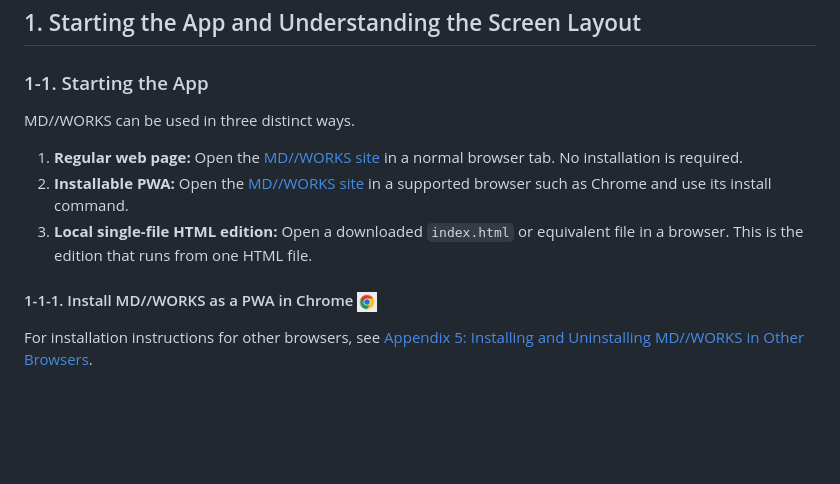
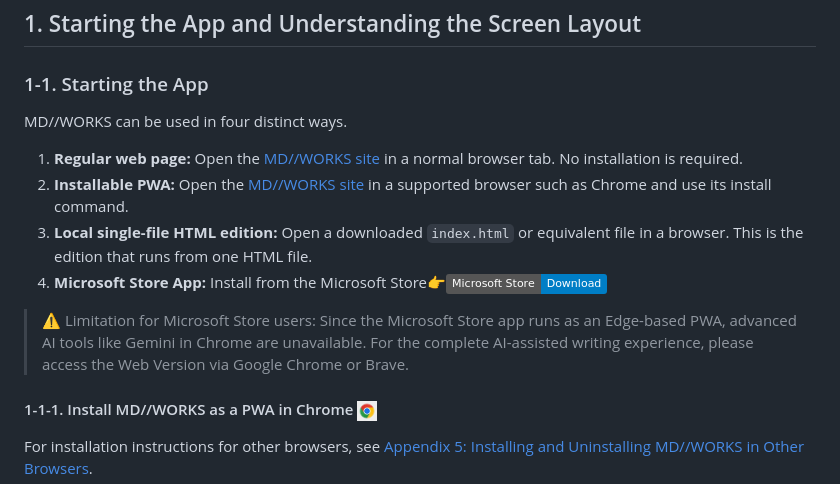
Before and after one commit to HKJPN/markdown-editor, a Markdown page: docs/manual.md, the part around the change. Rendered like a GitHub page; badges without logos; blank space fills up the shorter version.

```diff
--- a/docs/manual.md
+++ b/docs/manual.md
@@ -23,11 +23,15 @@ Depending on your browser or operating system, some shortcuts may conflict with
 
 ### 1-1. Starting the App
 
-MD//WORKS can be used in three distinct ways.
+MD//WORKS can be used in four distinct ways.
 
 1. **Regular web page:** Open the [MD//WORKS site](https://hkjpn.github.io/markdown-editor/) in a normal browser tab. No installation is required.
 2. **Installable PWA:** Open the [MD//WORKS site](https://hkjpn.github.io/markdown-editor/) in a supported browser such as Chrome and use its install command.
 3. **Local single-file HTML edition:** Open a downloaded `index.html` or equivalent file in a browser. This is the edition that runs from one HTML file.
+4. **Microsoft Store App:** Install from the Microsoft Store👉[![Microsoft Store](https://img.shields.io/badge/Microsoft%20Store-Download-blue?logo=microsoft)](https://apps.microsoft.com/detail/9PG3HQ7XC50T?hl=ja&gl=JP&ocid=pdpshare)<br>
+
+> ⚠️ Limitation for Microsoft Store users:
+> Since the Microsoft Store app runs as an Edge-based PWA, advanced AI tools like Gemini in Chrome are unavailable. For the complete AI-assisted writing experience, please access the Web Version via Google Chrome or Brave.
 
 #### 1-1-1. Install MD//WORKS as a PWA in Chrome <img src="./images/GoogleIcon.jpg" alt="Image:icon" width="20">
 
```
